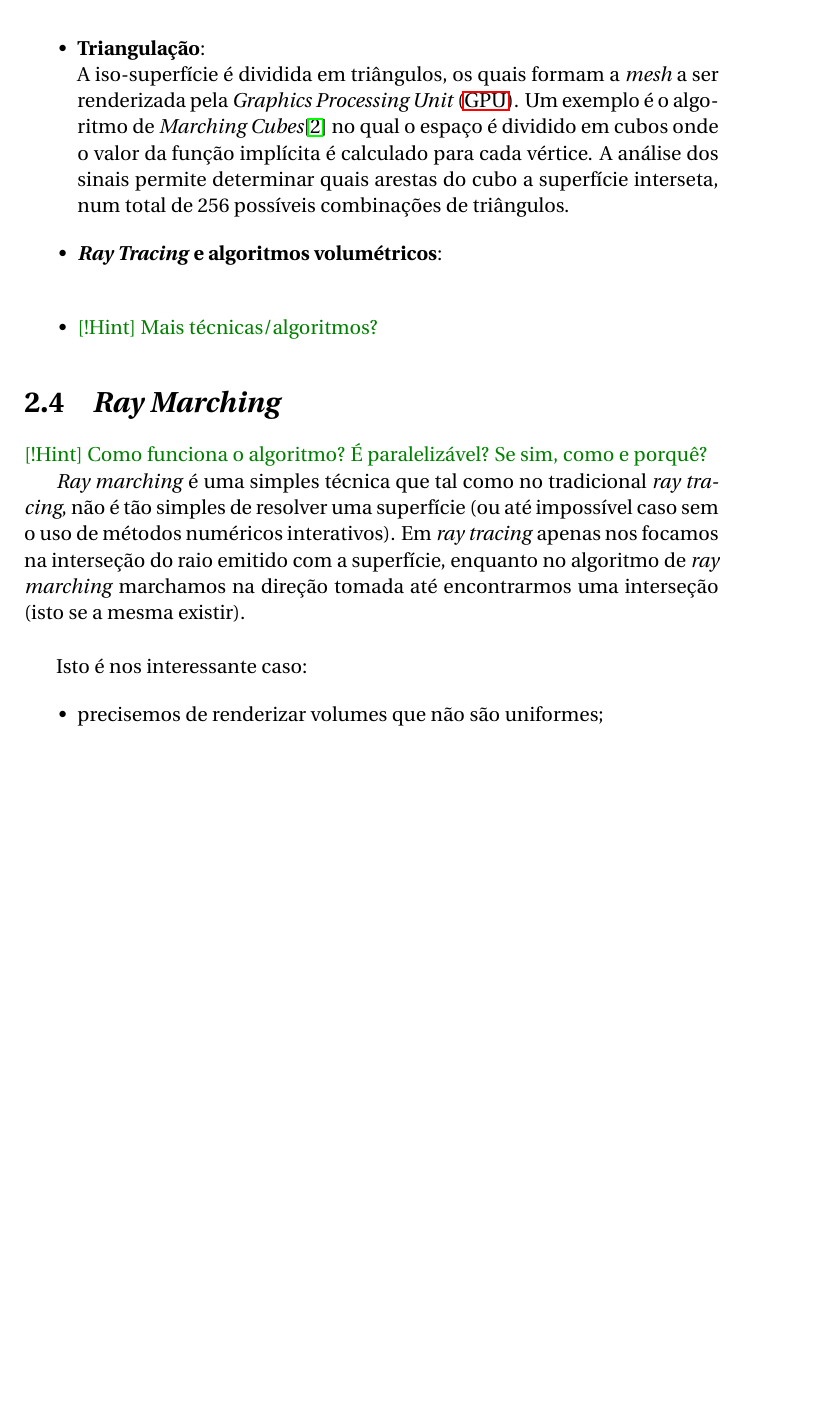
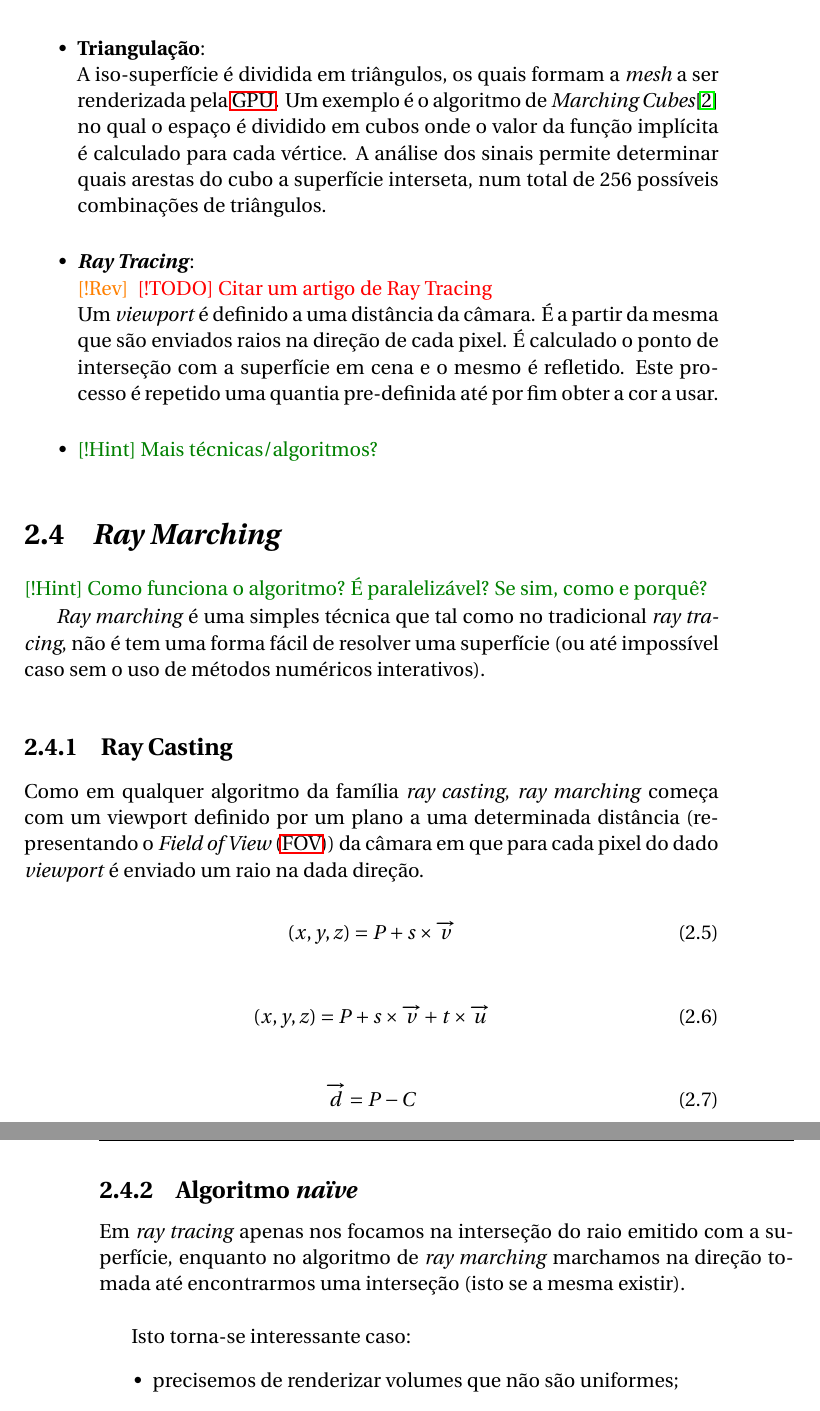
Before and after one commit to AshKetshup/CalcGL, a LaTeX book (doc/relatorio.tex, which reads doc/arte.tex): part of page 18 of 35 before the commit and two parts of pages 20 and 21 of 37 after it, the two joined at a grey line, cut so that both start at the same text, the shorter picture padded with empty space. Compiled offline with pdfLaTeX.

Commit message:
Complements in "Ray Marching" section

```diff
--- a/doc/arte.tex
+++ b/doc/arte.tex
@@ -108,8 +108,9 @@ Vários algoritmos têm sido propostos ao longo das últimas décadas, tais como
 	\item \textbf{Triangulação}:\\
 	A iso-superfície é dividida em triângulos, os quais formam a \textit{mesh} a ser renderizada pela \ac{GPU}. Um exemplo é o algoritmo de \textit{Marching Cubes}\cite{Lorensen1987} no qual o espaço é dividido em cubos onde o valor da função implícita é calculado para cada vértice. A análise dos sinais permite determinar quais arestas do cubo a superfície interseta, num total de 256 possíveis combinações de triângulos.
 
-	\item \textbf{\textit{Ray Tracing} e algoritmos volumétricos}:\\
-
+	\item \textbf{\textit{Ray Tracing}}:\\
+    \revision{} \todo{Citar um artigo de Ray Tracing}\\
+     Um \textit{viewport} é definido a uma distância da câmara. É a partir da mesma que são enviados raios na direção de cada pixel. É calculado o ponto de interseção com a superfície em cena e o mesmo é refletido. Este processo é repetido uma quantia pre-definida até por fim obter a cor a usar.
 
 	\item \hint{Mais técnicas/algoritmos?}
 \end{itemize}
@@ -120,9 +121,30 @@ Vários algoritmos têm sido propostos ao longo das últimas décadas, tais como
 
 \hint{Como funciona o algoritmo? É paralelizável? Se sim, como e porquê?}
 
-\textit{Ray marching} é uma simples técnica que tal como no tradicional \textit{ray tracing}, não é tão simples de resolver uma superfície (ou até impossível caso sem o uso de métodos numéricos interativos). Em \textit{ray tracing} apenas nos focamos na interseção do raio emitido com a superfície, enquanto no algoritmo de \textit{ray marching} marchamos na direção tomada até encontrarmos uma interseção (isto se a mesma existir).\\
+\textit{Ray marching} é uma simples técnica que tal como no tradicional \textit{ray tracing}, não é tem uma forma fácil de resolver uma superfície (ou até impossível caso sem o uso de métodos numéricos interativos).
 
-Isto é nos interessante caso:
+\subsection{Ray Casting}
+Como em qualquer algoritmo da família \textit{ray casting}, \textit{ray marching} começa com um viewport definido por um plano a uma determinada distância (representando o \ac{FOV}) da câmara em que para cada pixel do dado \textit{viewport} é enviado um raio na dada direção.
+
+\begin{equation}
+    (x, y, z) = P + s \times \overrightarrow{v}
+\end{equation}
+
+\begin{equation}
+    (x, y, z) = P + s \times \overrightarrow{v} + t \times \overrightarrow{u}
+\end{equation}
+
+\begin{equation}
+    \overrightarrow{d} = P - C
+\end{equation}
+
+
+
+
+\subsection{Algoritmo \textit{naïve}}
+Em \textit{ray tracing} apenas nos focamos na interseção do raio emitido com a superfície, enquanto no algoritmo de \textit{ray marching} marchamos na direção tomada até encontrarmos uma interseção (isto se a mesma existir).\\
+
+Isto torna-se interessante caso:
 \begin{itemize}
     \item precisemos de renderizar volumes que não são uniformes;
     \item renderizemos funções implícitas ou fractais;
```
Also changed, not shown: doc/acronimos.tex (+2 -0 lines), doc/introducao.tex (+2 -1 lines), doc/arte.tex (6 more changed lines).
